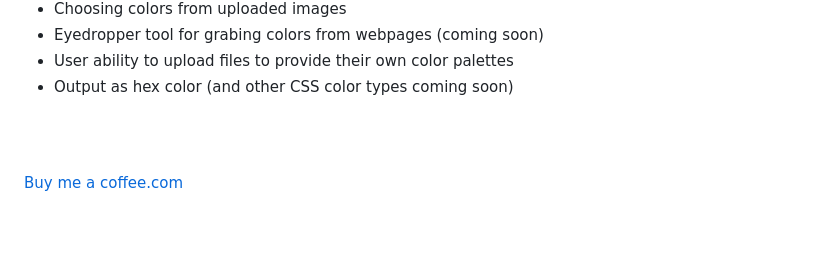
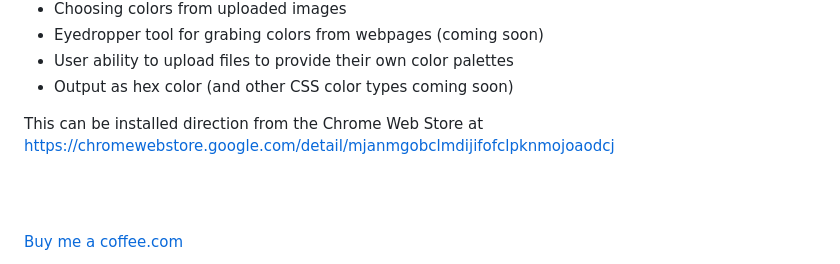
Before and after one commit to mittingphx/SUColorKit, a Markdown page: README.md, the part around the change. Rendered like a GitHub page; blank space fills up the shorter version.

```diff
--- a/README.md
+++ b/README.md
@@ -16,6 +16,7 @@ A variety of tools are available within the extension:
 * User ability to upload files to provide their own color palettes
 * Output as hex color (and other CSS color types coming soon)
 
+This can be installed direction from the Chrome Web Store at <a href="https://chromewebstore.google.com/detail/mjanmgobclmdijifofclpknmojoaodcj">https://chromewebstore.google.com/detail/mjanmgobclmdijifofclpknmojoaodcj</a>
 
 <br><br>
 
```
